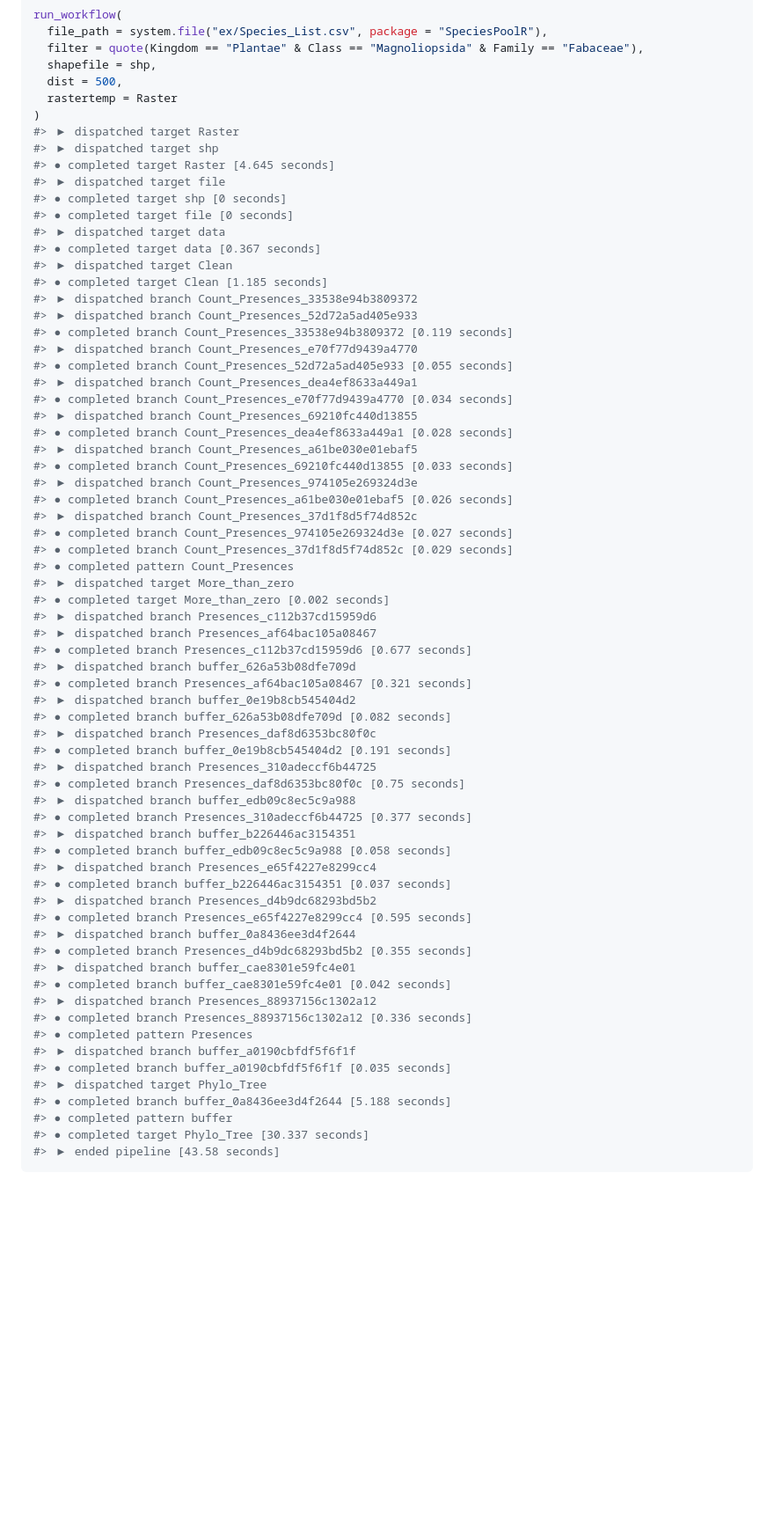
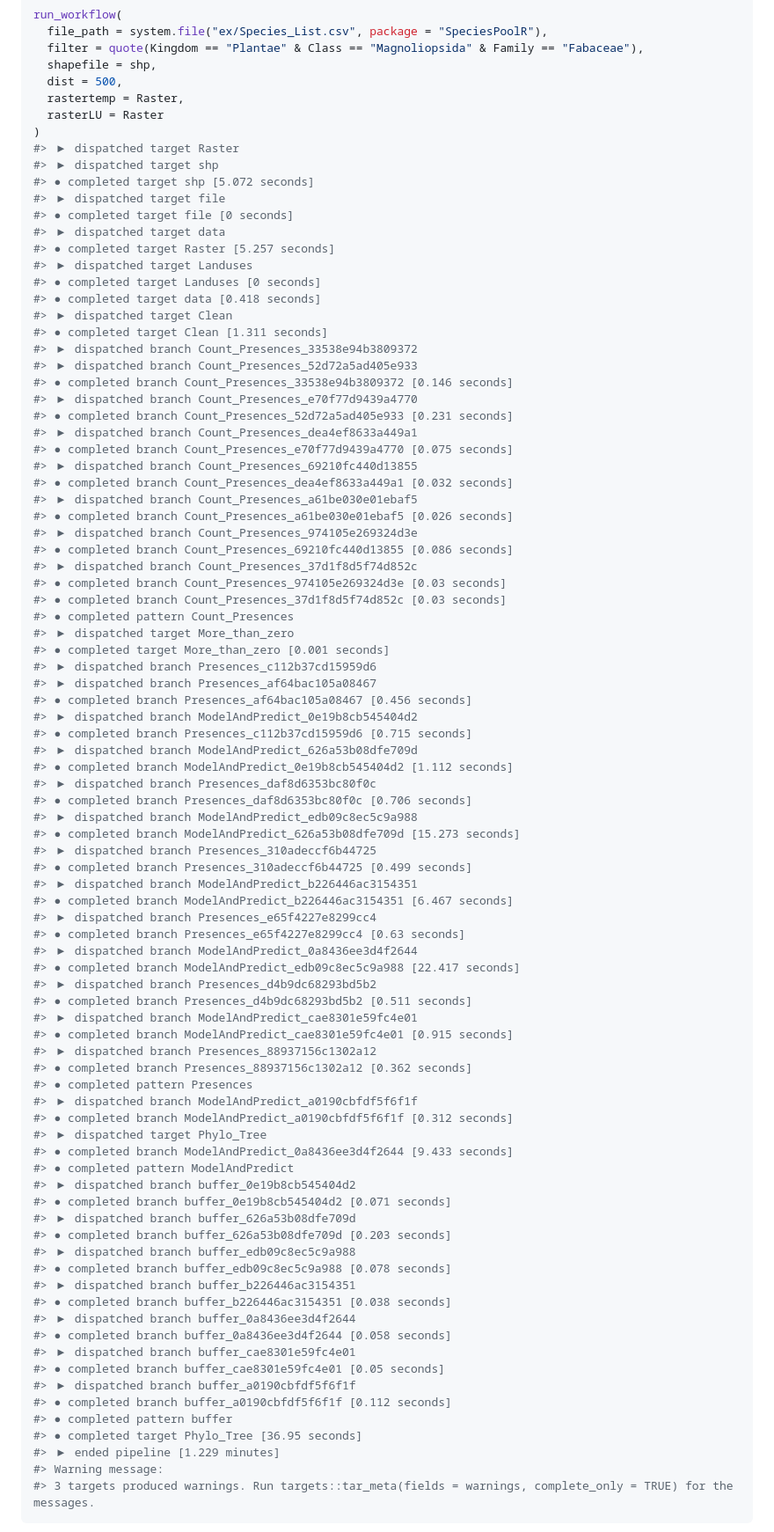
Before and after one commit to derek-corcoran-barrios/SpeciesPoolR, a Markdown page: README.md, the part around the change printed below. Shown: that part at 88% size. Drawn GitHub-style; blank space fills up the shorter version.

Commit message:
Made model and predict into the workflow and added tidyr to dependencies

````diff
--- a/README.md
+++ b/README.md
@@ -359,70 +359,90 @@ run_workflow(
   filter = quote(Kingdom == "Plantae" & Class == "Magnoliopsida" & Family == "Fabaceae"),
   shapefile = shp,
   dist = 500,
-  rastertemp = Raster
+  rastertemp = Raster,
+  rasterLU = Raster
 )
 #> ▶ dispatched target Raster
 #> ▶ dispatched target shp
-#> ● completed target Raster [4.645 seconds]
+#> ● completed target shp [5.072 seconds]
 #> ▶ dispatched target file
-#> ● completed target shp [0 seconds]
 #> ● completed target file [0 seconds]
 #> ▶ dispatched target data
-#> ● completed target data [0.367 seconds]
+#> ● completed target Raster [5.257 seconds]
+#> ▶ dispatched target Landuses
+#> ● completed target Landuses [0 seconds]
+#> ● completed target data [0.418 seconds]
 #> ▶ dispatched target Clean
-#> ● completed target Clean [1.185 seconds]
+#> ● completed target Clean [1.311 seconds]
 #> ▶ dispatched branch Count_Presences_33538e94b3809372
 #> ▶ dispatched branch Count_Presences_52d72a5ad405e933
-#> ● completed branch Count_Presences_33538e94b3809372 [0.119 seconds]
+#> ● completed branch Count_Presences_33538e94b3809372 [0.146 seconds]
 #> ▶ dispatched branch Count_Presences_e70f77d9439a4770
-#> ● completed branch Count_Presences_52d72a5ad405e933 [0.055 seconds]
+#> ● completed branch Count_Presences_52d72a5ad405e933 [0.231 seconds]
 #> ▶ dispatched branch Count_Presences_dea4ef8633a449a1
-#> ● completed branch Count_Presences_e70f77d9439a4770 [0.034 seconds]
+#> ● completed branch Count_Presences_e70f77d9439a4770 [0.075 seconds]
 #> ▶ dispatched branch Count_Presences_69210fc440d13855
-#> ● completed branch Count_Presences_dea4ef8633a449a1 [0.028 seconds]
+#> ● completed branch Count_Presences_dea4ef8633a449a1 [0.032 seconds]
 #> ▶ dispatched branch Count_Presences_a61be030e01ebaf5
-#> ● completed branch Count_Presences_69210fc440d13855 [0.033 seconds]
+#> ● completed branch Count_Presences_a61be030e01ebaf5 [0.026 seconds]
 #> ▶ dispatched branch Count_Presences_974105e269324d3e
-#> ● completed branch Count_Presences_a61be030e01ebaf5 [0.026 seconds]
+#> ● completed branch Count_Presences_69210fc440d13855 [0.086 seconds]
 #> ▶ dispatched branch Count_Presences_37d1f8d5f74d852c
-#> ● completed branch Count_Presences_974105e269324d3e [0.027 seconds]
-#> ● completed branch Count_Presences_37d1f8d5f74d852c [0.029 seconds]
+#> ● completed branch Count_Presences_974105e269324d3e [0.03 seconds]
+#> ● completed branch Count_Presences_37d1f8d5f74d852c [0.03 seconds]
 #> ● completed pattern Count_Presences
 #> ▶ dispatched target More_than_zero
-#> ● completed target More_than_zero [0.002 seconds]
+#> ● completed target More_than_zero [0.001 seconds]
 #> ▶ dispatched branch Presences_c112b37cd15959d6
 #> ▶ dispatched branch Presences_af64bac105a08467
-#> ● completed branch Presences_c112b37cd15959d6 [0.677 seconds]
+#> ● completed branch Presences_af64bac105a08467 [0.456 seconds]
+#> ▶ dispatched branch ModelAndPredict_0e19b8cb545404d2
+#> ● completed branch Presences_c112b37cd15959d6 [0.715 seconds]
+#> ▶ dispatched branch ModelAndPredict_626a53b08dfe709d
+#> ● completed branch ModelAndPredict_0e19b8cb545404d2 [1.112 seconds]
+#> ▶ dispatched branch Presences_daf8d6353bc80f0c
+#> ● completed branch Presences_daf8d6353bc80f0c [0.706 seconds]
+#> ▶ dispatched branch ModelAndPredict_edb09c8ec5c9a988
+#> ● completed branch ModelAndPredict_626a53b08dfe709d [15.273 seconds]
+#> ▶ dispatched branch Presences_310adeccf6b44725
+#> ● completed branch Presences_310adeccf6b44725 [0.499 seconds]
+#> ▶ dispatched branch ModelAndPredict_b226446ac3154351
+#> ● completed branch ModelAndPredict_b226446ac3154351 [6.467 seconds]
+#> ▶ dispatched branch Presences_e65f4227e8299cc4
+#> ● completed branch Presences_e65f4227e8299cc4 [0.63 seconds]
+#> ▶ dispatched branch ModelAndPredict_0a8436ee3d4f2644
+#> ● completed branch ModelAndPredict_edb09c8ec5c9a988 [22.417 seconds]
+#> ▶ dispatched branch Presences_d4b9dc68293bd5b2
+#> ● completed branch Presences_d4b9dc68293bd5b2 [0.511 seconds]
+#> ▶ dispatched branch ModelAndPredict_cae8301e59fc4e01
+#> ● completed branch ModelAndPredict_cae8301e59fc4e01 [0.915 seconds]
+#> ▶ dispatched branch Presences_88937156c1302a12
+#> ● completed branch Presences_88937156c1302a12 [0.362 seconds]
+#> ● completed pattern Presences
+#> ▶ dispatched branch ModelAndPredict_a0190cbfdf5f6f1f
+#> ● completed branch ModelAndPredict_a0190cbfdf5f6f1f [0.312 seconds]
+#> ▶ dispatched target Phylo_Tree
+#> ● completed branch ModelAndPredict_0a8436ee3d4f2644 [9.433 seconds]
+#> ● completed pattern ModelAndPredict
+#> ▶ dispatched branch buffer_0e19b8cb545404d2
+#> ● completed branch buffer_0e19b8cb545404d2 [0.071 seconds]
 #> ▶ dispatched branch buffer_626a53b08dfe709d
-#> ● completed branch Presences_af64bac105a08467 [0.321 seconds]
-#> ▶ dispatched branch buffer_0e19b8cb545404d2
-#> ● completed branch buffer_626a53b08dfe709d [0.082 seconds]
-#> ▶ dispatched branch Presences_daf8d6353bc80f0c
-#> ● completed branch buffer_0e19b8cb545404d2 [0.191 seconds]
-#> ▶ dispatched branch Presences_310adeccf6b44725
-#> ● completed branch Presences_daf8d6353bc80f0c [0.75 seconds]
+#> ● completed branch buffer_626a53b08dfe709d [0.203 seconds]
 #> ▶ dispatched branch buffer_edb09c8ec5c9a988
-#> ● completed branch Presences_310adeccf6b44725 [0.377 seconds]
+#> ● completed branch buffer_edb09c8ec5c9a988 [0.078 seconds]
 #> ▶ dispatched branch buffer_b226446ac3154351
-#> ● completed branch buffer_edb09c8ec5c9a988 [0.058 seconds]
-#> ▶ dispatched branch Presences_e65f4227e8299cc4
-#> ● completed branch buffer_b226446ac3154351 [0.037 seconds]
-#> ▶ dispatched branch Presences_d4b9dc68293bd5b2
-#> ● completed branch Presences_e65f4227e8299cc4 [0.595 seconds]
+#> ● completed branch buffer_b226446ac3154351 [0.038 seconds]
 #> ▶ dispatched branch buffer_0a8436ee3d4f2644
-#> ● completed branch Presences_d4b9dc68293bd5b2 [0.355 seconds]
+#> ● completed branch buffer_0a8436ee3d4f2644 [0.058 seconds]
 #> ▶ dispatched branch buffer_cae8301e59fc4e01
-#> ● completed branch buffer_cae8301e59fc4e01 [0.042 seconds]
-#> ▶ dispatched branch Presences_88937156c1302a12
-#> ● completed branch Presences_88937156c1302a12 [0.336 seconds]
-#> ● completed pattern Presences
+#> ● completed branch buffer_cae8301e59fc4e01 [0.05 seconds]
 #> ▶ dispatched branch buffer_a0190cbfdf5f6f1f
-#> ● completed branch buffer_a0190cbfdf5f6f1f [0.035 seconds]
-#> ▶ dispatched target Phylo_Tree
-#> ● completed branch buffer_0a8436ee3d4f2644 [5.188 seconds]
+#> ● completed branch buffer_a0190cbfdf5f6f1f [0.112 seconds]
 #> ● completed pattern buffer
-#> ● completed target Phylo_Tree [30.337 seconds]
-#> ▶ ended pipeline [43.58 seconds]
+#> ● completed target Phylo_Tree [36.95 seconds]
+#> ▶ ended pipeline [1.229 minutes]
+#> Warning message:
+#> 3 targets produced warnings. Run targets::tar_meta(fields = warnings, complete_only = TRUE) for the messages.
 ```
 
 <img src="man/figures/README-run_workflow-1.png" width="100%" />
````
Also changed, not shown: other parts of README.md (+12 -9 lines), man/figures/README-run_workflow-1.png, 5 other files.
